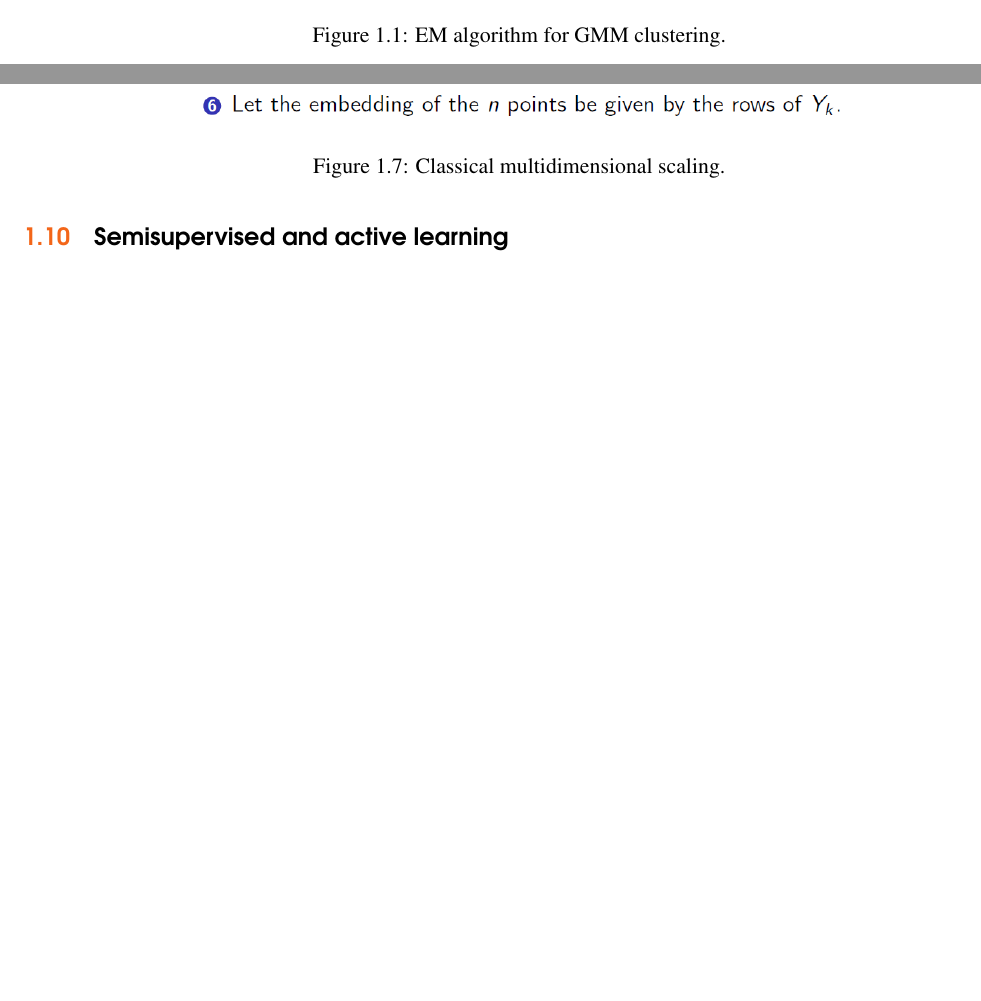
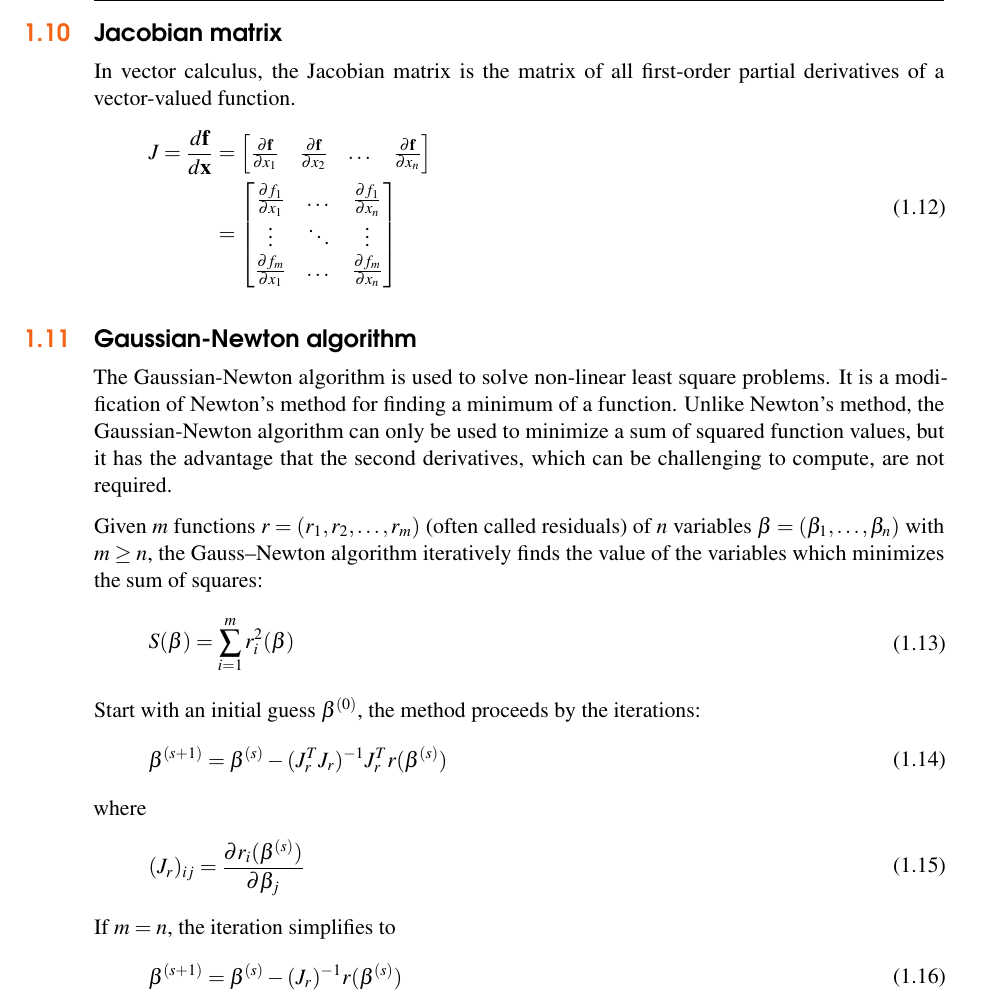
Before and after one commit to sai-bi/DailyNotes, a LaTeX book (tex/dailynotes.tex, which reads tex/mar.tex): two parts of pages 7 and 12 of 12 before the commit and part of page 13 of 13 after it, the two joined at a grey line, cut at the place of the change, the shorter picture padded with empty space. Compiled offline with pdfLaTeX.

Commit message:
add: 3-13-2016

```diff
--- a/tex/mar.tex
+++ b/tex/mar.tex
@@ -309,4 +309,44 @@ $B_{ij} = z_i \cdot z_j$.
 \end{figure}
 
 
-\section{Semisupervised and active learning} \index{Semisupervised and active learning}
+\section{Jacobian matrix} \index{Jacobian matrix}
+In vector calculus, the Jacobian matrix is the matrix of all first-order partial derivatives of a vector-valued function.
+\myequ{
+    J  = \frac{d \mathbf{f}}{d \mathbf{x}} &= \begin{bmatrix}
+        \frac{\partial \mathbf{f}}{\partial x_1} &
+         \frac{\partial \mathbf{f}}{\partial x_2} &
+         \dots & \frac{\partial \mathbf{f}}{\partial x_n}
+    \end{bmatrix}    \\
+    & = \begin{bmatrix}
+        \frac{\partial f_1}{\partial x_1} &
+        \dots &
+        \frac{\partial f_1}{\partial x_n} \\
+         \vdots & \ddots & \vdots \\
+         \frac{\partial f_m}{\partial x_1}  &
+         \dots &
+         \frac{\partial f_m}{\partial x_n}
+    \end{bmatrix}
+}
+
+\section{Gaussian-Newton algorithm} \index{Gaussian-Newton algorithm}
+The Gaussian-Newton algorithm is used to solve non-linear least square problems. It is a modification
+of Newton's method for finding a minimum of a function. Unlike Newton's method, the Gaussian-Newton algorithm
+can only be used to minimize a sum of squared function values, but it has the advantage that the second
+derivatives, which can be challenging to compute, are not required.
+
+Given $m$ functions $r = (r_1, r_2, \dots, r_m)$ (often called residuals) of $n$ variables $\mathbf{\beta} = (\beta_1, \dots, \beta_n)$ with $m \geq n$, the Gauss–Newton algorithm iteratively finds the value of the variables which minimizes the sum of squares:
+\myequ{
+  S(\beta) = \sum\limits_{i=1}^{m} r_i^2(\beta)
+}
+Start with an initial guess $\mathbf{\beta}^{(0)}$, the method proceeds by the iterations:
+\myequ{
+    \mathbf{\beta}^{(s+1)} = \mathbf{\beta}^{(s)}    - (J_r^T J_r)^{-1} J_r^T r(\mathbf{\beta}^{(s)})
+}
+where
+\myequ{
+    (J_r)_{ij} = \frac{\partial r_i(\beta^{(s)})}{\partial \beta_j}
+}
+If $m = n$, the iteration simplifies to
+\myequ{
+    \mathbf{\beta}^{(s+1)} = \mathbf{\beta}^{(s)}    - (J_r)^{-1} r(\mathbf{\beta}^{(s)})
+}
```
